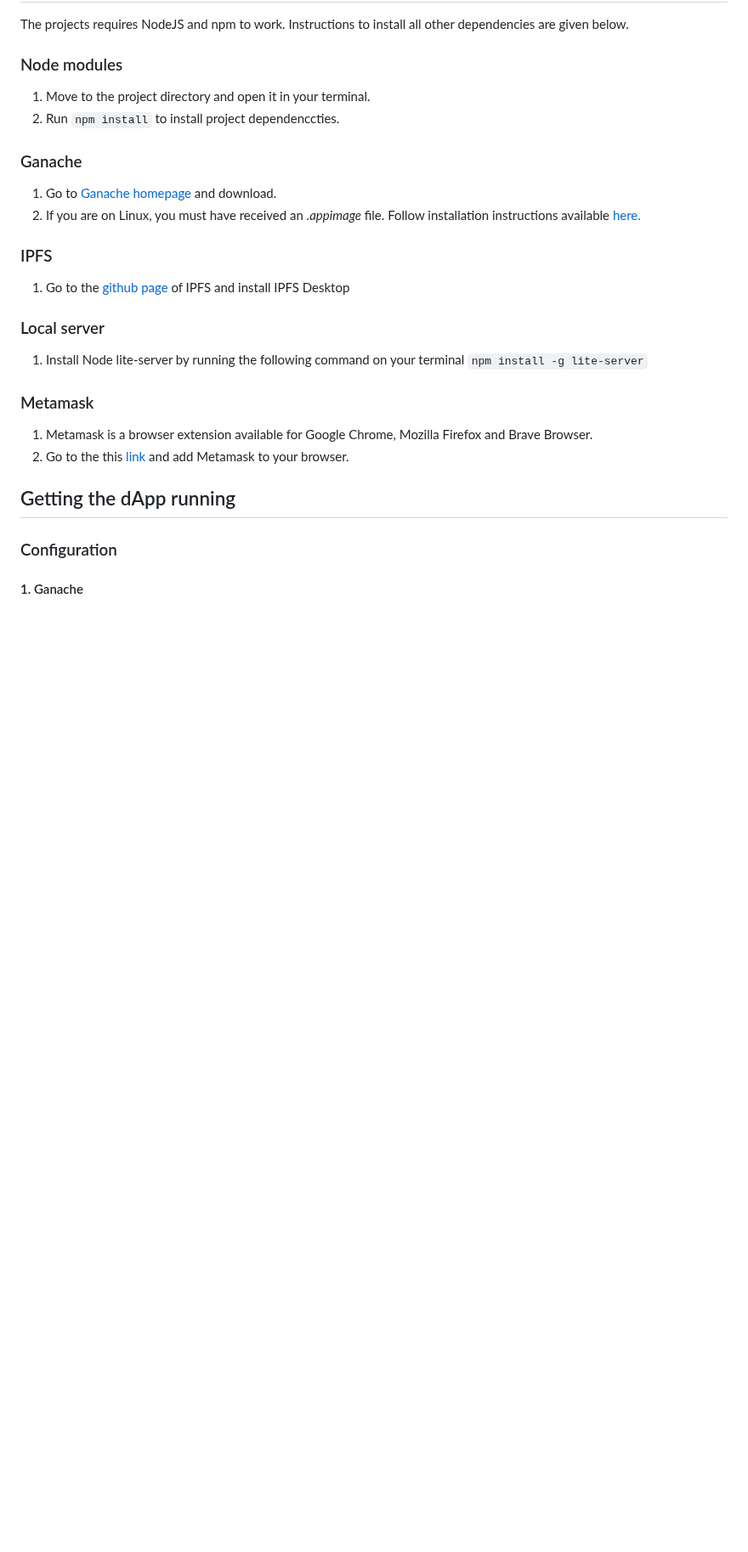
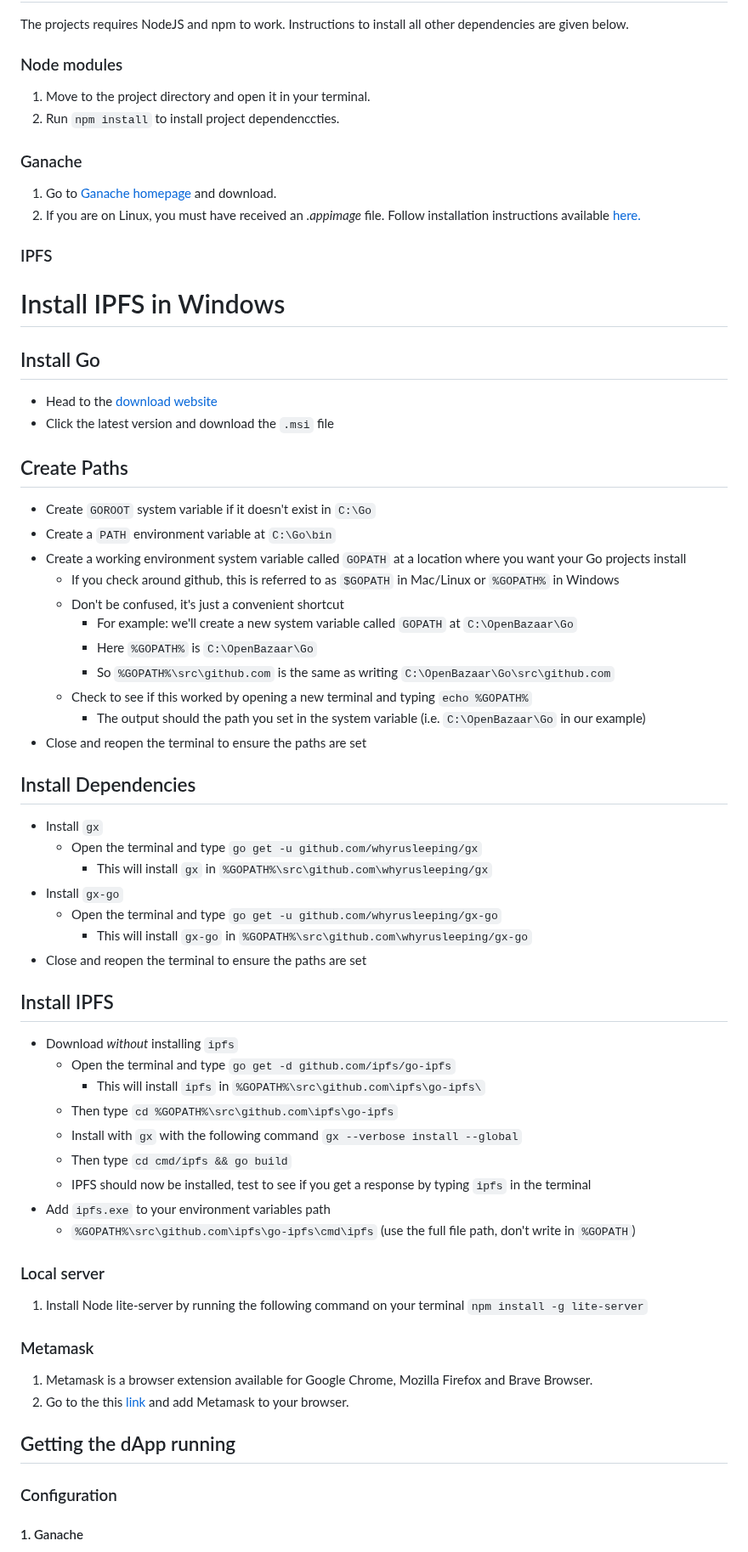
Before and after one commit to Dare-marvel/Aarogya-Coin-EHR, a Markdown page: README.md, the part around one of its changes. Shown at 85% size. Drawn GitHub-style; blank space fills up the shorter version.

```diff
--- a/README.md
+++ b/README.md
@@ -26,7 +20,48 @@ The projects requires NodeJS and npm to work. Instructions to install all other
 
 ### IPFS
 
-1. Go to the [github page](https://github.com/ipfs/ipfs-desktop) of IPFS and install IPFS Desktop
+# Install IPFS in Windows
+
+## Install Go
+
+- Head to the [download website](https://golang.org/dl/)
+- Click the latest version and download the `.msi` file
+
+## Create Paths
+
+- Create `GOROOT` system variable if it doesn't exist in `C:\Go`
+- Create a `PATH` environment variable at `C:\Go\bin`
+- Create a working environment system variable called `GOPATH` at a location where you want your Go projects install
+	+ If you check around github, this is referred to as `$GOPATH` in Mac/Linux or `%GOPATH%` in Windows
+	+ Don't be confused, it's just a convenient shortcut
+		* For example: we'll create a new system variable called `GOPATH` at `C:\OpenBazaar\Go`
+		* Here `%GOPATH%` is `C:\OpenBazaar\Go`
+		* So `%GOPATH%\src\github.com` is the same as writing `C:\OpenBazaar\Go\src\github.com`
+	+ Check to see if this worked by opening a new terminal and typing `echo %GOPATH%`
+		* The output should the path you set in the system variable (i.e. `C:\OpenBazaar\Go` in our example)
+- Close and reopen the terminal to ensure the paths are set
+
+## Install Dependencies
+
+- Install `gx`
+	+ Open the terminal and type `go get -u github.com/whyrusleeping/gx`
+		* This will install `gx` in `%GOPATH%\src\github.com\whyrusleeping/gx`
+- Install `gx-go`
+	+ Open the terminal and type `go get -u github.com/whyrusleeping/gx-go`
+		* This will install `gx-go` in `%GOPATH%\src\github.com\whyrusleeping/gx-go`
+- Close and reopen the terminal to ensure the paths are set
+
+## Install IPFS
+
+- Download _without_ installing `ipfs`
+	+ Open the terminal and type `go get -d github.com/ipfs/go-ipfs`
+		* This will install `ipfs` in `%GOPATH%\src\github.com\ipfs\go-ipfs\`
+	+ Then type `cd %GOPATH%\src\github.com\ipfs\go-ipfs`
+	+ Install with `gx` with the following command `gx --verbose install --global`
+	+ Then type `cd cmd/ipfs && go build`
+	+ IPFS should now be installed, test to see if you get a response by typing `ipfs` in the terminal
+- Add `ipfs.exe` to your environment variables path
+  + `%GOPATH%\src\github.com\ipfs\go-ipfs\cmd\ipfs` (use the full file path, don't write in `%GOPATH`)
 
 ### Local server
 
```
Also changed, not shown: other parts of README.md (+0 -6 lines).
